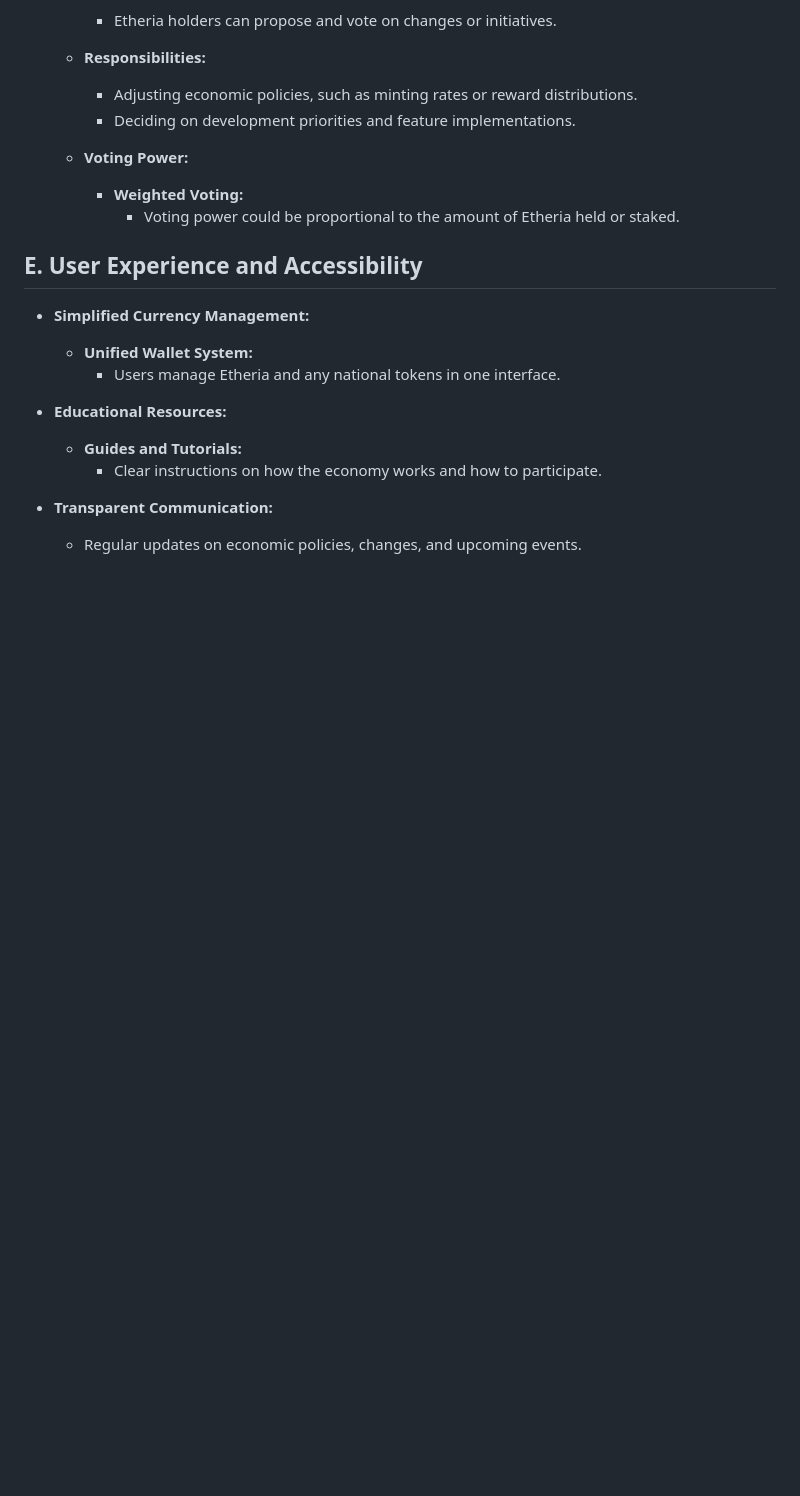
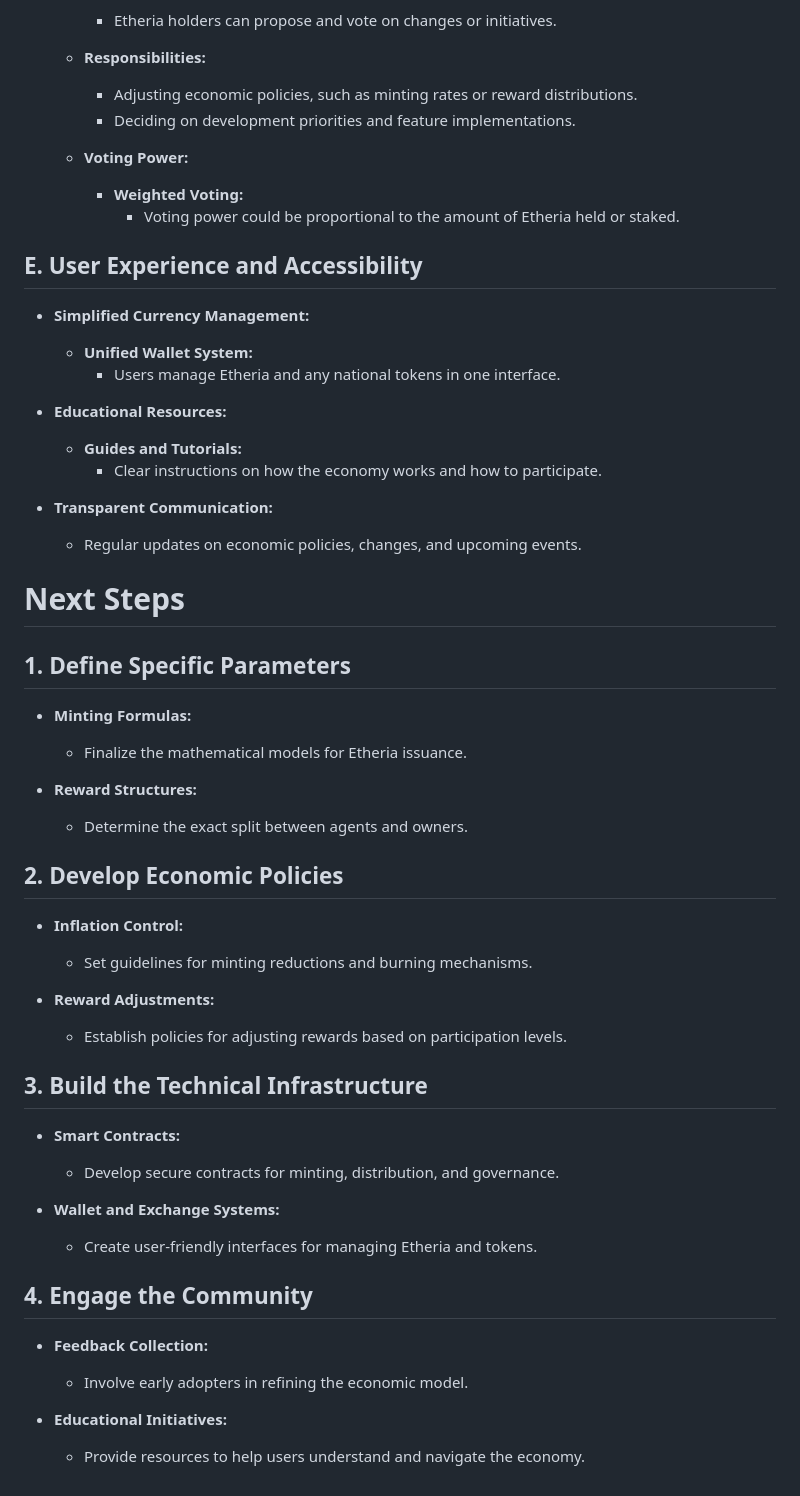
Before and after one commit to zhangzhongnan928/The-Major, a Markdown page: Economy Model Development.md, the part around the change. Drawn GitHub-style; blank space fills up the shorter version.

```diff
--- a/Economy Model Development.md
+++ b/Economy Model Development.md
@@ -179,3 +179,37 @@
 
 - **Transparent Communication:**
   - Regular updates on economic policies, changes, and upcoming events.
+
+# Next Steps
+
+## 1. Define Specific Parameters
+
+- **Minting Formulas:**
+  - Finalize the mathematical models for Etheria issuance.
+
+- **Reward Structures:**
+  - Determine the exact split between agents and owners.
+
+## 2. Develop Economic Policies
+
+- **Inflation Control:**
+  - Set guidelines for minting reductions and burning mechanisms.
+
+- **Reward Adjustments:**
+  - Establish policies for adjusting rewards based on participation levels.
+
+## 3. Build the Technical Infrastructure
+
+- **Smart Contracts:**
+  - Develop secure contracts for minting, distribution, and governance.
+
+- **Wallet and Exchange Systems:**
+  - Create user-friendly interfaces for managing Etheria and tokens.
+
+## 4. Engage the Community
+
+- **Feedback Collection:**
+  - Involve early adopters in refining the economic model.
+
+- **Educational Initiatives:**
+  - Provide resources to help users understand and navigate the economy.
```
